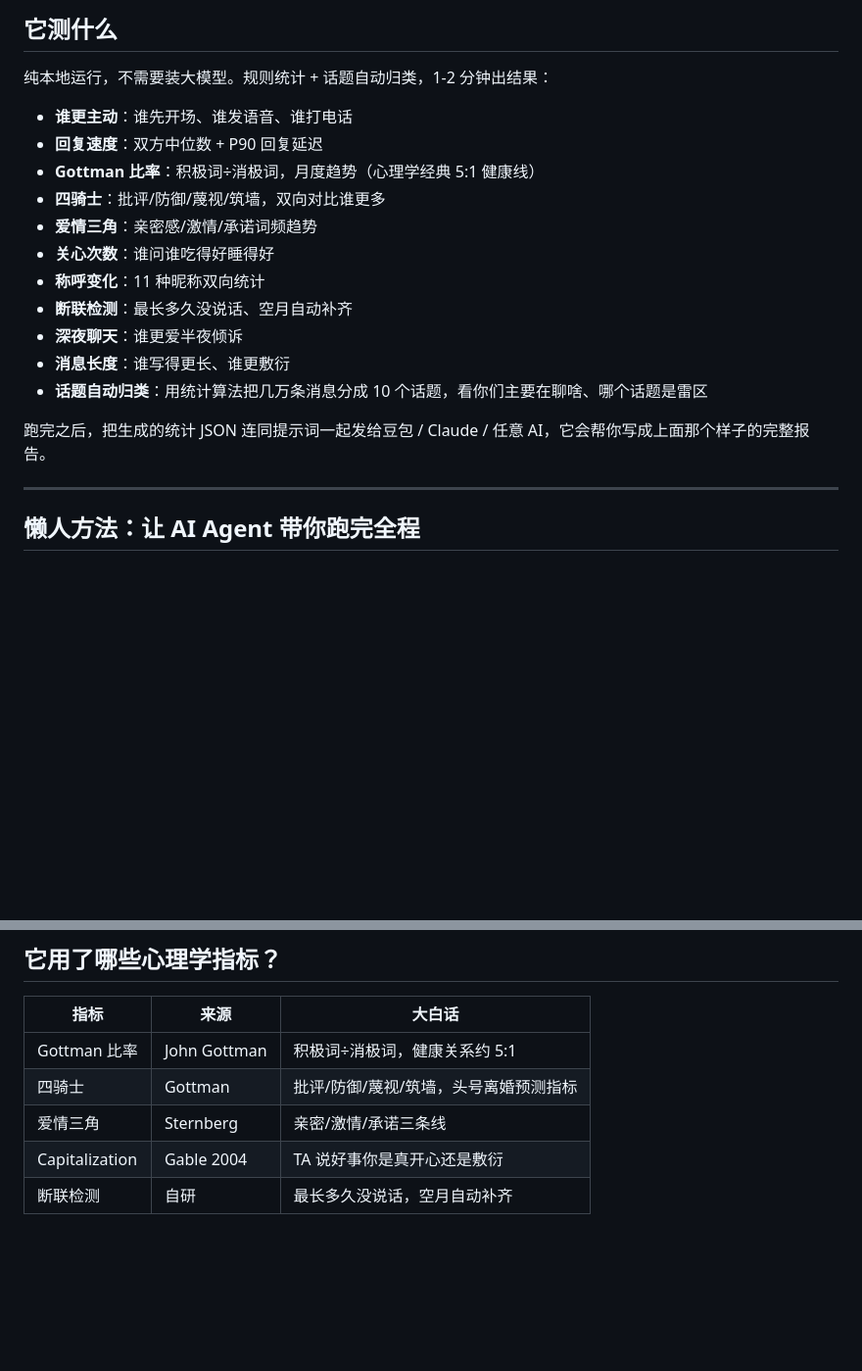
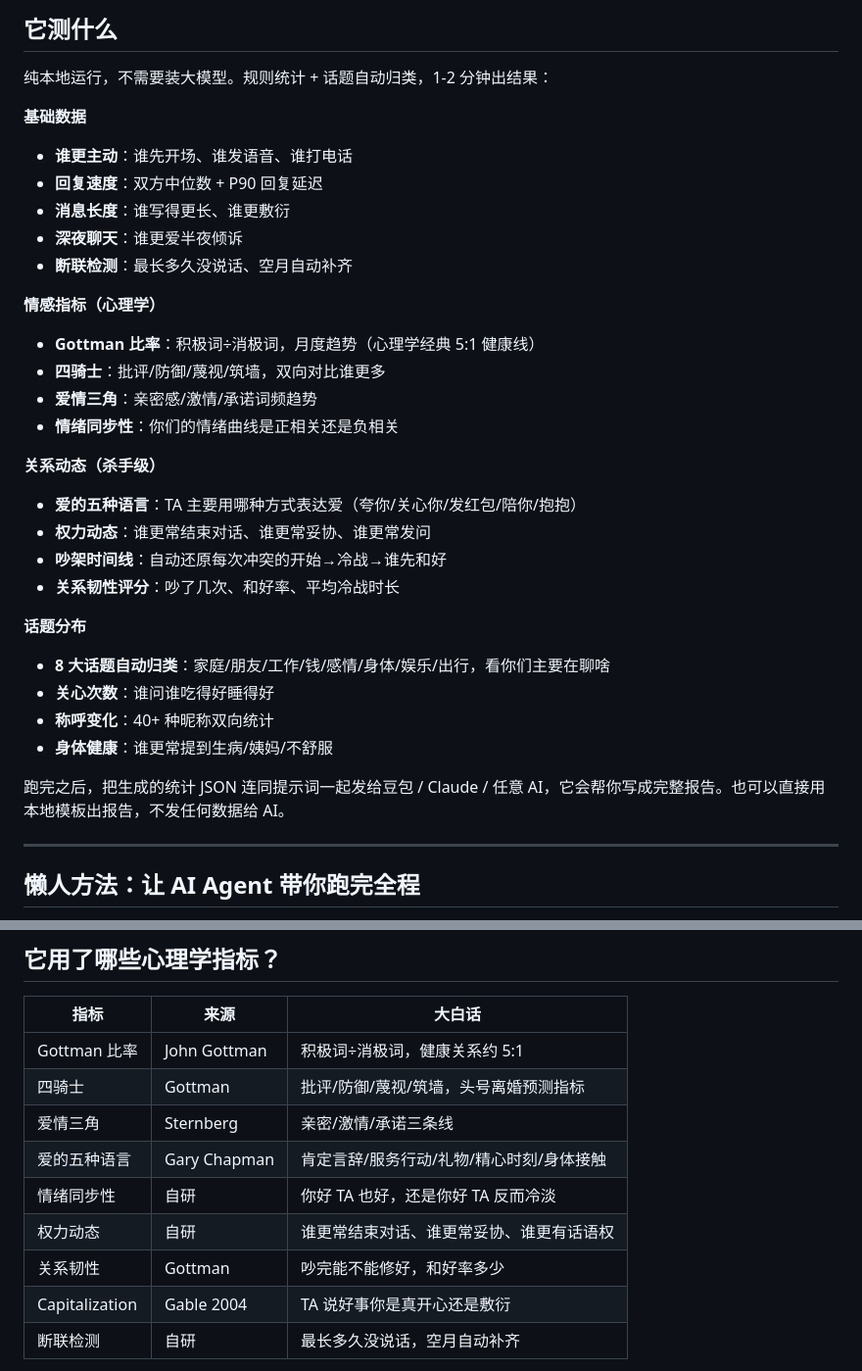
Before and after one commit to liucheshang/wechat-relationship-analyzer, a Markdown page: README.md, 2 parts joined by grey strips. Shown at 98% size. GitHub-like rendering; blank space fills up the shorter version.

Commit message:
docs: add love languages, power dynamics, emotion sync, conflict timeline, resilience to README

```diff
--- a/README.md
+++ b/README.md
@@ -20,19 +20,32 @@
 
 纯本地运行，不需要装大模型。规则统计 + 话题自动归类，1-2 分钟出结果：
 
+**基础数据**
 - **谁更主动**：谁先开场、谁发语音、谁打电话
 - **回复速度**：双方中位数 + P90 回复延迟
+- **消息长度**：谁写得更长、谁更敷衍
+- **深夜聊天**：谁更爱半夜倾诉
+- **断联检测**：最长多久没说话、空月自动补齐
+
+**情感指标（心理学）**
 - **Gottman 比率**：积极词÷消极词，月度趋势（心理学经典 5:1 健康线）
 - **四骑士**：批评/防御/蔑视/筑墙，双向对比谁更多
 - **爱情三角**：亲密感/激情/承诺词频趋势
+- **情绪同步性**：你们的情绪曲线是正相关还是负相关
+
+**关系动态（杀手级）**
+- **爱的五种语言**：TA 主要用哪种方式表达爱（夸你/关心你/发红包/陪你/抱抱）
+- **权力动态**：谁更常结束对话、谁更常妥协、谁更常发问
+- **吵架时间线**：自动还原每次冲突的开始→冷战→谁先和好
+- **关系韧性评分**：吵了几次、和好率、平均冷战时长
+
+**话题分布**
+- **8 大话题自动归类**：家庭/朋友/工作/钱/感情/身体/娱乐/出行，看你们主要在聊啥
 - **关心次数**：谁问谁吃得好睡得好
-- **称呼变化**：11 种昵称双向统计
-- **断联检测**：最长多久没说话、空月自动补齐
-- **深夜聊天**：谁更爱半夜倾诉
-- **消息长度**：谁写得更长、谁更敷衍
-- **话题自动归类**：用统计算法把几万条消息分成 10 个话题，看你们主要在聊啥、哪个话题是雷区
+- **称呼变化**：40+ 种昵称双向统计
+- **身体健康**：谁更常提到生病/姨妈/不舒服
 
-跑完之后，把生成的统计 JSON 连同提示词一起发给豆包 / Claude / 任意 AI，它会帮你写成上面那个样子的完整报告。
+跑完之后，把生成的统计 JSON 连同提示词一起发给豆包 / Claude / 任意 AI，它会帮你写成完整报告。也可以直接用本地模板出报告，不发任何数据给 AI。
 
 ---
 
@@ -159,6 +172,10 @@ python run.py --input messages.json --output ./output/ --with-cluster
 | Gottman 比率 | John Gottman | 积极词÷消极词，健康关系约 5:1 |
 | 四骑士 | Gottman | 批评/防御/蔑视/筑墙，头号离婚预测指标 |
 | 爱情三角 | Sternberg | 亲密/激情/承诺三条线 |
+| 爱的五种语言 | Gary Chapman | 肯定言辞/服务行动/礼物/精心时刻/身体接触 |
+| 情绪同步性 | 自研 | 你好 TA 也好，还是你好 TA 反而冷淡 |
+| 权力动态 | 自研 | 谁更常结束对话、谁更常妥协、谁更有话语权 |
+| 关系韧性 | Gottman | 吵完能不能修好，和好率多少 |
 | Capitalization | Gable 2004 | TA 说好事你是真开心还是敷衍 |
 | 断联检测 | 自研 | 最长多久没说话，空月自动补齐 |
 
```
